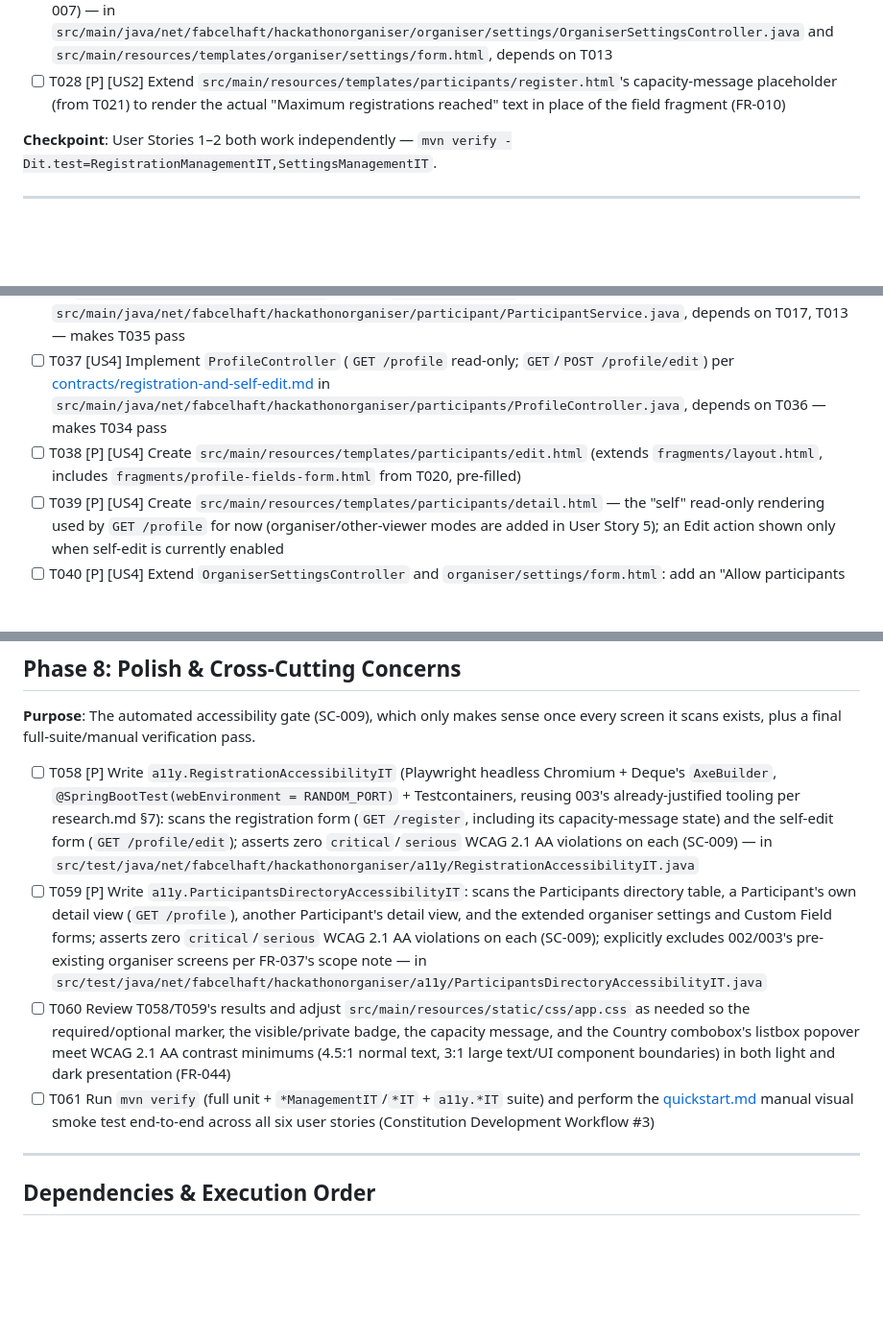
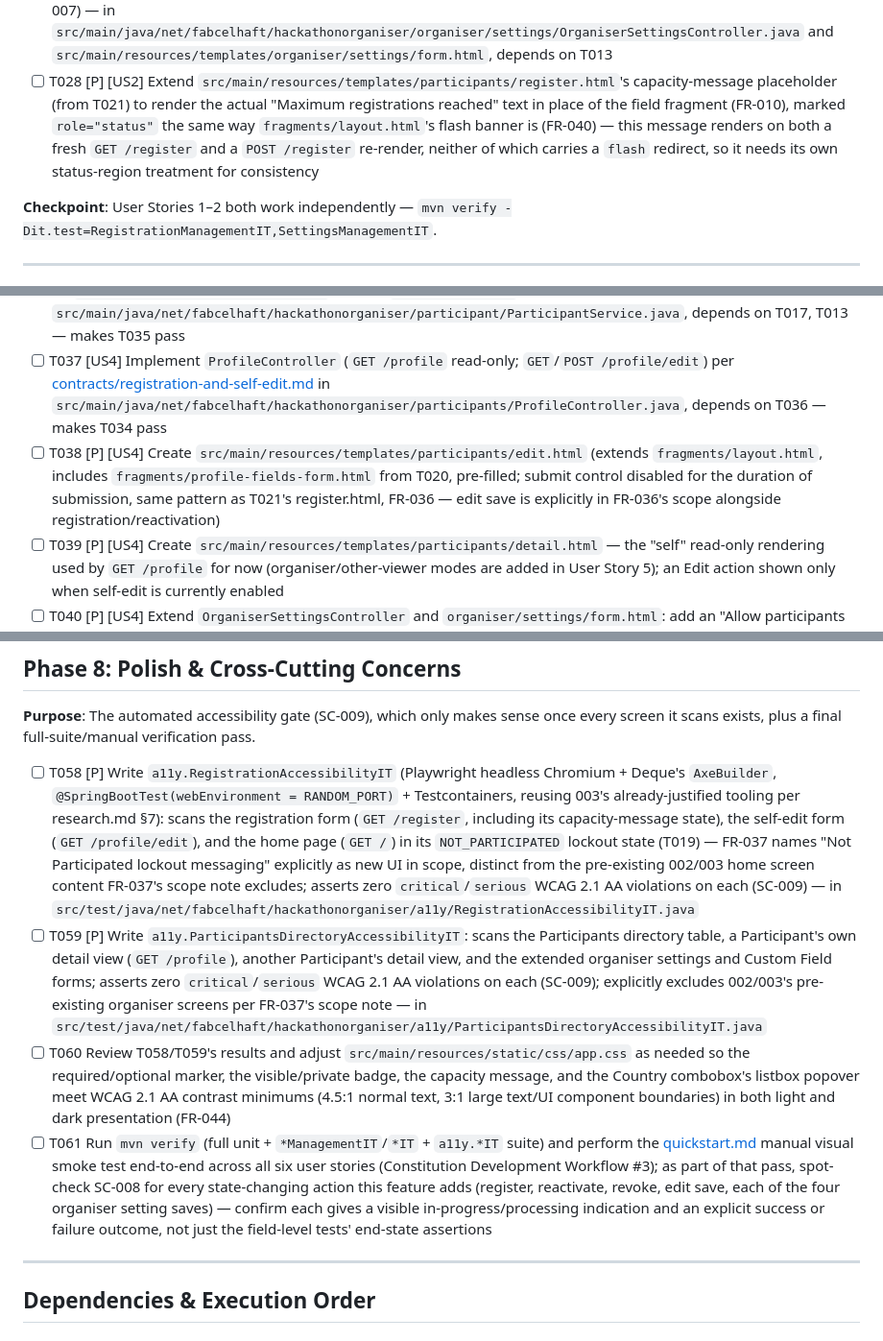
Before and after one commit to Fabcelhaft/hackathon-organiser, a Markdown page: specs/004-participant-registration-form/tasks.md, 3 parts joined by grey strips. Shown at 96% size. Drawn GitHub-style; blank space fills up the shorter version.

Commit message:
tasks(004): close analyze findings on FR-036/037/040/SC-008 coverage
/speckit-analyze flagged four coverage gaps against spec.md: edit-save
missing FR-036's duplicate-submission guard, the capacity message lacking
a status-region treatment for FR-040, the Not-Participated lockout
messaging on the home page never getting an a11y scan despite FR-037
naming it in-scope, and SC-008's in-progress-indicator claim having no
explicit verification step.

Co-Authored-By: Claude Sonnet 5 <noreply@anthropic.com>

```diff
--- a/specs/004-participant-registration-form/tasks.md
+++ b/specs/004-participant-registration-form/tasks.md
@@ -268,7 +268,9 @@ gate around).
       `src/main/resources/templates/organiser/settings/form.html`, depends on T013
 - [ ] T028 [P] [US2] Extend `src/main/resources/templates/participants/register.html`'s capacity-message
       placeholder (from T021) to render the actual "Maximum registrations reached" text in place of the field
-      fragment (FR-010)
+      fragment (FR-010), marked `role="status"` the same way `fragments/layout.html`'s flash banner is (FR-040)
+      — this message renders on both a fresh `GET /register` and a `POST /register` re-render, neither of
+      which carries a `flash` redirect, so it needs its own status-region treatment for consistency
 
 **Checkpoint**: User Stories 1–2 both work independently —
 `mvn verify -Dit.test=RegistrationManagementIT,SettingsManagementIT`.
@@ -374,7 +376,9 @@ fragment this reuses).
       `src/main/java/net/fabcelhaft/hackathonorganiser/participants/ProfileController.java`, depends on T036 —
       makes T034 pass
 - [ ] T038 [P] [US4] Create `src/main/resources/templates/participants/edit.html` (extends
-      `fragments/layout.html`, includes `fragments/profile-fields-form.html` from T020, pre-filled)
+      `fragments/layout.html`, includes `fragments/profile-fields-form.html` from T020, pre-filled; submit
+      control disabled for the duration of submission, same pattern as T021's register.html, FR-036 — edit
+      save is explicitly in FR-036's scope alongside registration/reactivation)
 - [ ] T039 [P] [US4] Create `src/main/resources/templates/participants/detail.html` — the "self" read-only
       rendering used by `GET /profile` for now (organiser/other-viewer modes are added in User Story 5); an
       Edit action shown only when self-edit is currently enabled
@@ -514,8 +518,10 @@ exists, plus a final full-suite/manual verification pass.
 - [ ] T058 [P] Write `a11y.RegistrationAccessibilityIT` (Playwright headless Chromium + Deque's `AxeBuilder`,
       `@SpringBootTest(webEnvironment = RANDOM_PORT)` + Testcontainers, reusing 003's already-justified
       tooling per research.md §7): scans the registration form (`GET /register`, including its capacity-message
-      state) and the self-edit form (`GET /profile/edit`); asserts zero `critical`/`serious` WCAG 2.1 AA
-      violations on each (SC-009) — in
+      state), the self-edit form (`GET /profile/edit`), and the home page (`GET /`) in its `NOT_PARTICIPATED`
+      lockout state (T019) — FR-037 names "Not Participated lockout messaging" explicitly as new UI in scope,
+      distinct from the pre-existing 002/003 home screen content FR-037's scope note excludes; asserts zero
+      `critical`/`serious` WCAG 2.1 AA violations on each (SC-009) — in
       `src/test/java/net/fabcelhaft/hackathonorganiser/a11y/RegistrationAccessibilityIT.java`
 - [ ] T059 [P] Write `a11y.ParticipantsDirectoryAccessibilityIT`: scans the Participants directory table, a
       Participant's own detail view (`GET /profile`), another Participant's detail view, and the extended
@@ -528,7 +534,10 @@ exists, plus a final full-suite/manual verification pass.
       boundaries) in both light and dark presentation (FR-044)
 - [ ] T061 Run `mvn verify` (full unit + `*ManagementIT`/`*IT` + `a11y.*IT` suite) and perform the
       [quickstart.md](quickstart.md) manual visual smoke test end-to-end across all six user stories
-      (Constitution Development Workflow #3)
+      (Constitution Development Workflow #3); as part of that pass, spot-check SC-008 for every
+      state-changing action this feature adds (register, reactivate, revoke, edit save, each of the four
+      organiser setting saves) — confirm each gives a visible in-progress/processing indication and an
+      explicit success or failure outcome, not just the field-level tests' end-state assertions
 
 ---
 
```
